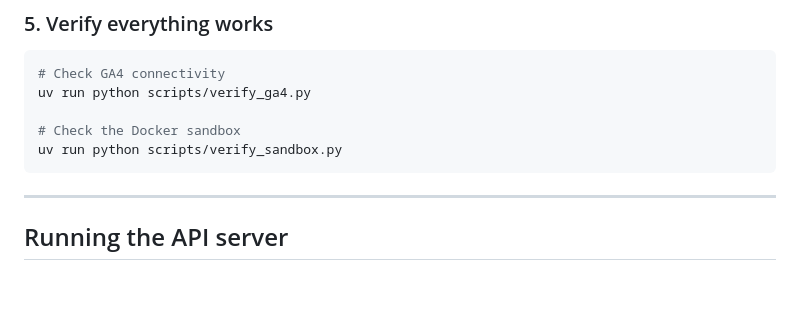
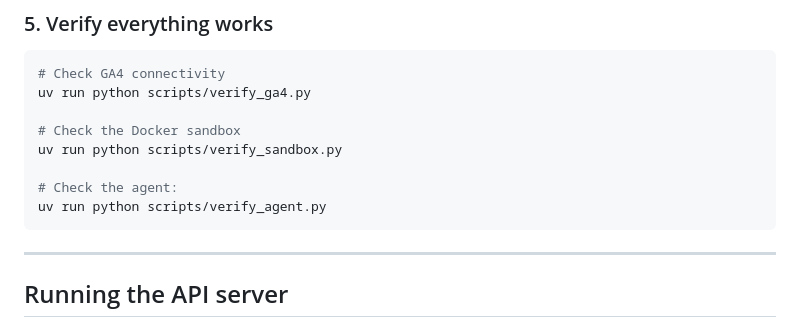
Before and after one commit to sstaty/ga4-ai-agent, a Markdown page: README.md, the part around the change. Drawn GitHub-style; blank space fills up the shorter version.

````diff
--- a/README.md
+++ b/README.md
@@ -77,6 +77,9 @@ uv run python scripts/verify_ga4.py
 
 # Check the Docker sandbox
 uv run python scripts/verify_sandbox.py
+
+# Check the agent:
+uv run python scripts/verify_agent.py
 ```
 
 ---
````
